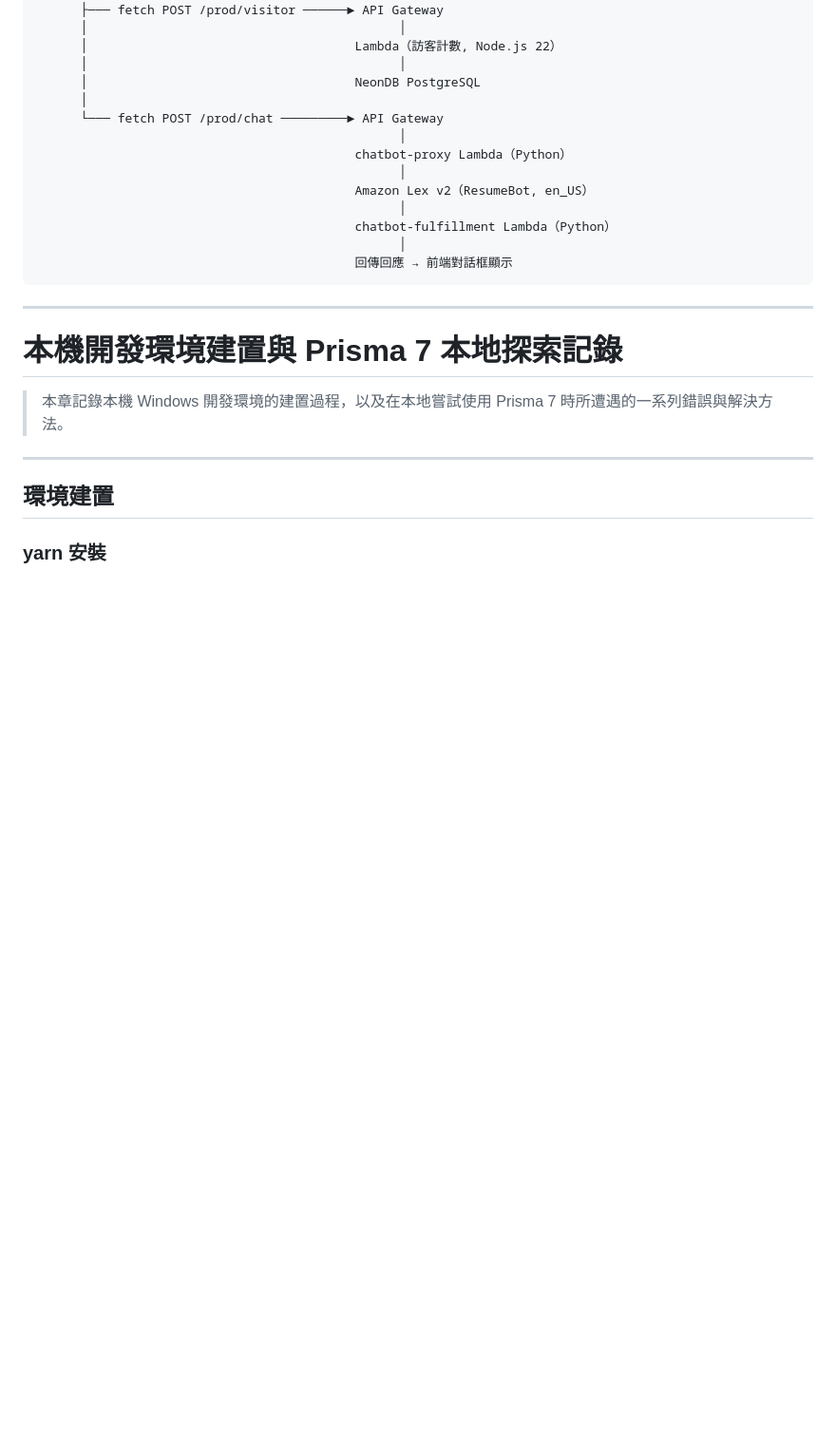
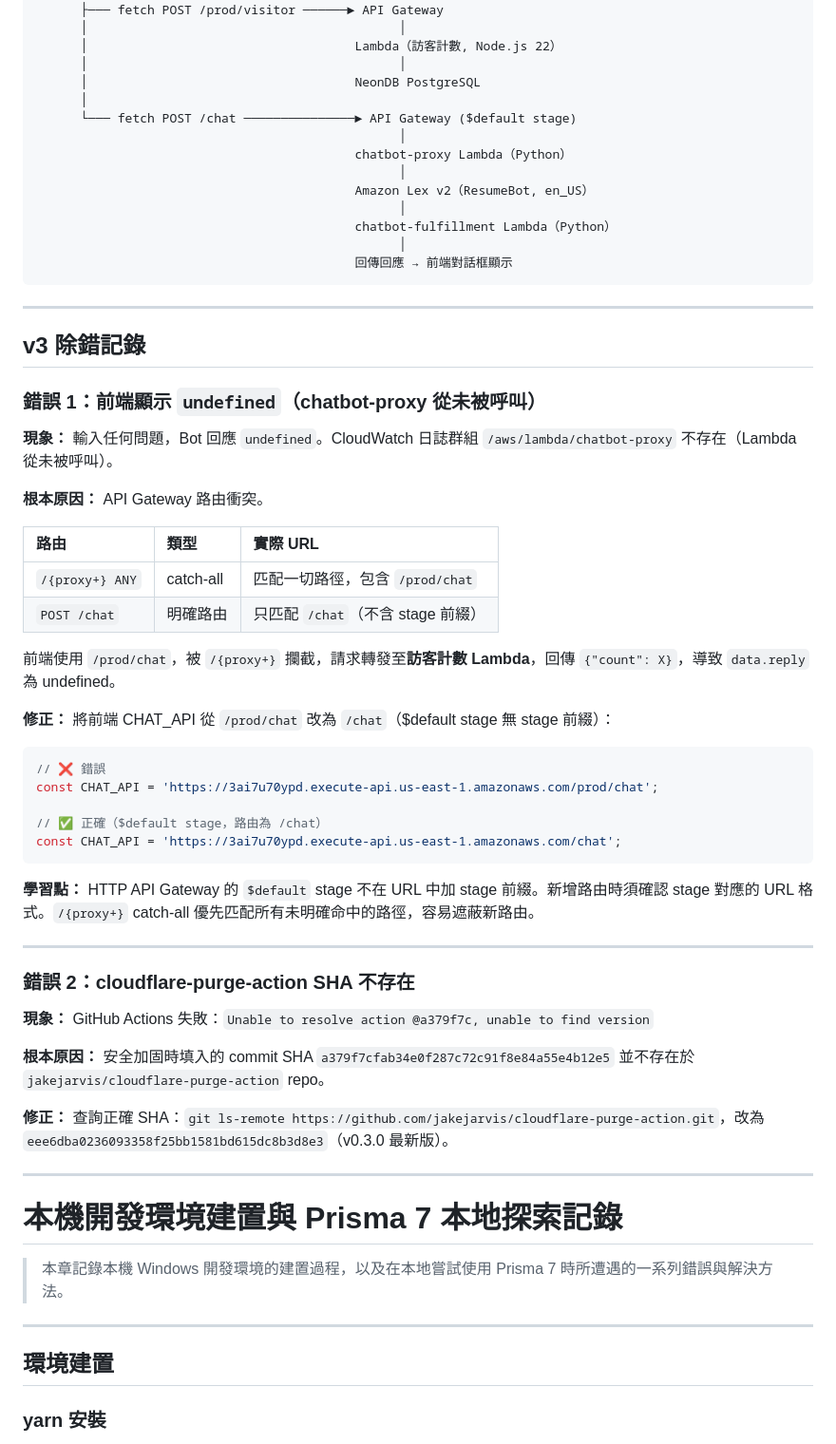
Before and after one commit to Saibusu/MyCloudResume, a Markdown page: docs/architecture-notes.md, the part around the change. Shown at 95% size. Drawn GitHub-style; blank space fills up the shorter version.

````diff
--- a/docs/architecture-notes.md
+++ b/docs/architecture-notes.md
@@ -955,7 +955,7 @@ AWS S3（靜態網站：HTML / CSS / JS）
       │                                          │
       │                                    NeonDB PostgreSQL
       │
-      └─── fetch POST /prod/chat ─────────► API Gateway
+      └─── fetch POST /chat ───────────────► API Gateway ($default stage)
                                                  │
                                            chatbot-proxy Lambda（Python）
                                                  │
@@ -965,6 +965,45 @@ AWS S3（靜態網站：HTML / CSS / JS）
                                                  │
                                            回傳回應 → 前端對話框顯示
 ```
+
+---
+
+## v3 除錯記錄
+
+### 錯誤 1：前端顯示 `undefined`（chatbot-proxy 從未被呼叫）
+
+**現象：** 輸入任何問題，Bot 回應 `undefined`。CloudWatch 日誌群組 `/aws/lambda/chatbot-proxy` 不存在（Lambda 從未被呼叫）。
+
+**根本原因：** API Gateway 路由衝突。
+
+| 路由 | 類型 | 實際 URL |
+| :--- | :--- | :--- |
+| `/{proxy+} ANY` | catch-all | 匹配一切路徑，包含 `/prod/chat` |
+| `POST /chat` | 明確路由 | 只匹配 `/chat`（不含 stage 前綴） |
+
+前端使用 `/prod/chat`，被 `/{proxy+}` 攔截，請求轉發至**訪客計數 Lambda**，回傳 `{"count": X}`，導致 `data.reply` 為 undefined。
+
+**修正：** 將前端 CHAT_API 從 `/prod/chat` 改為 `/chat`（$default stage 無 stage 前綴）：
+
+```javascript
+// ❌ 錯誤
+const CHAT_API = 'https://3ai7u70ypd.execute-api.us-east-1.amazonaws.com/prod/chat';
+
+// ✅ 正確（$default stage，路由為 /chat）
+const CHAT_API = 'https://3ai7u70ypd.execute-api.us-east-1.amazonaws.com/chat';
+```
+
+**學習點：** HTTP API Gateway 的 `$default` stage 不在 URL 中加 stage 前綴。新增路由時須確認 stage 對應的 URL 格式。`/{proxy+}` catch-all 優先匹配所有未明確命中的路徑，容易遮蔽新路由。
+
+---
+
+### 錯誤 2：cloudflare-purge-action SHA 不存在
+
+**現象：** GitHub Actions 失敗：`Unable to resolve action @a379f7c, unable to find version`
+
+**根本原因：** 安全加固時填入的 commit SHA `a379f7cfab34e0f287c72c91f8e84a55e4b12e5` 並不存在於 `jakejarvis/cloudflare-purge-action` repo。
+
+**修正：** 查詢正確 SHA：`git ls-remote https://github.com/jakejarvis/cloudflare-purge-action.git`，改為 `eee6dba0236093358f25bb1581bd615dc8b3d8e3`（v0.3.0 最新版）。
 
 ---
 
````
Also changed, not shown: README.md (+34 -1 lines), ROADMAP.md (+10 -10 lines).
